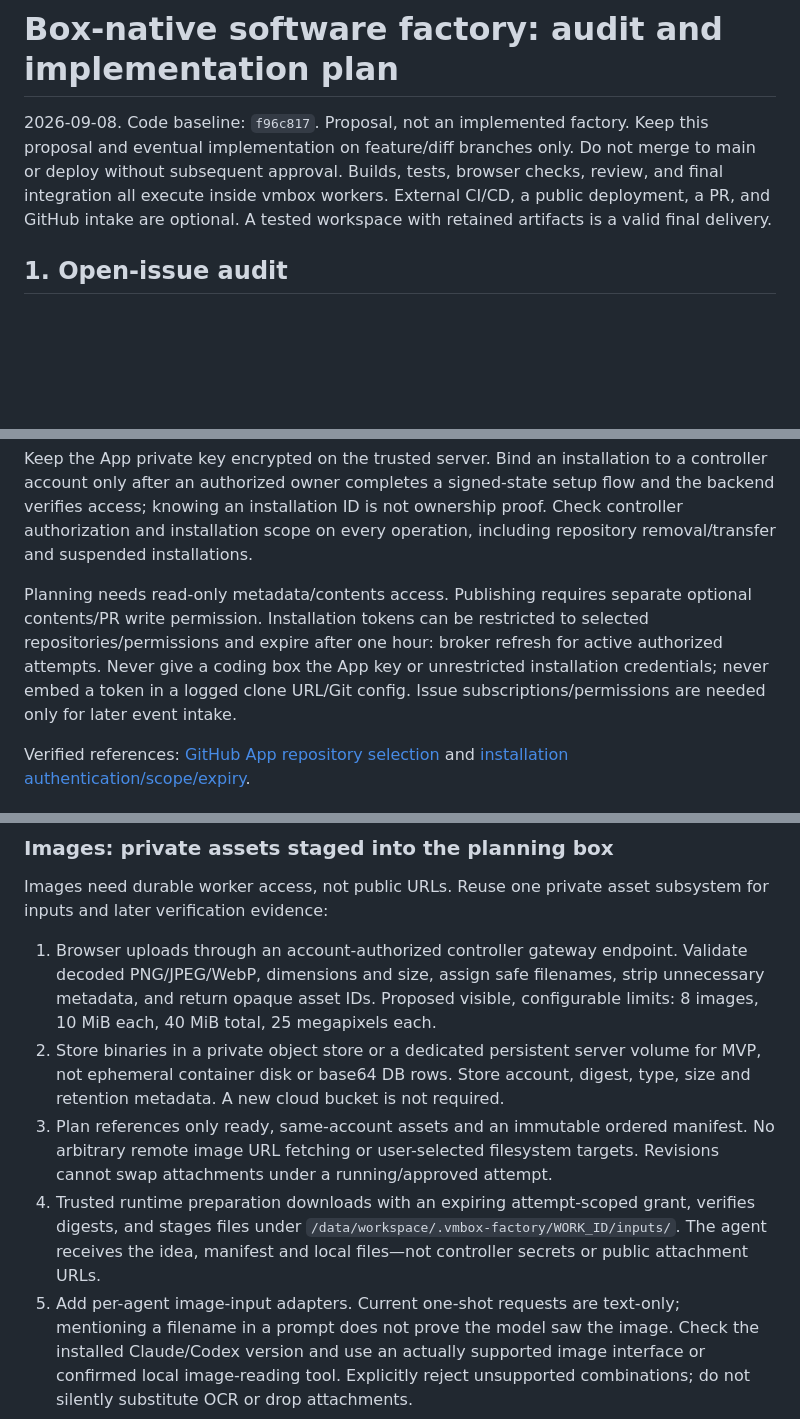
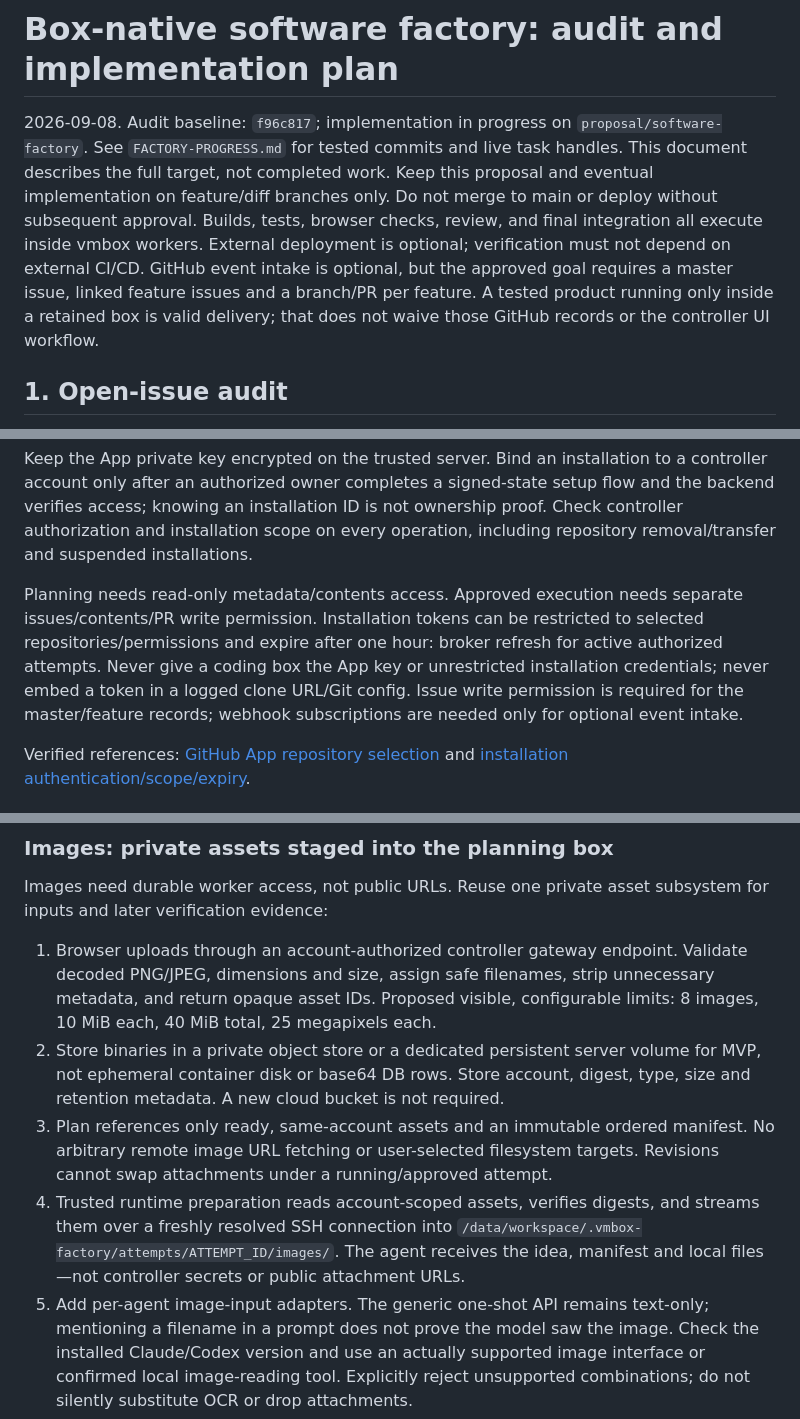
Before and after one commit to 0xikarus/vbox, a Markdown page: docs/SOFTWARE-FACTORY-PLAN.md, 3 parts joined by grey strips. GitHub-like rendering; blank space fills up the shorter version.

```diff
--- a/docs/SOFTWARE-FACTORY-PLAN.md
+++ b/docs/SOFTWARE-FACTORY-PLAN.md
@@ -1,11 +1,16 @@
 # Box-native software factory: audit and implementation plan
 
-2026-09-08. Code baseline: `f96c817`. Proposal, not an implemented factory.
+2026-09-08. Audit baseline: `f96c817`; implementation in progress on
+`proposal/software-factory`. See `FACTORY-PROGRESS.md` for tested commits and
+live task handles. This document describes the full target, not completed work.
 Keep this proposal and eventual implementation on feature/diff branches only.
 Do not merge to main or deploy without subsequent approval.
 Builds, tests, browser checks, review, and final integration all execute inside
-vmbox workers. External CI/CD, a public deployment, a PR, and GitHub intake are
-optional. A tested workspace with retained artifacts is a valid final delivery.
+vmbox workers. External deployment is optional; verification must not depend on
+external CI/CD. GitHub event intake is optional, but the approved goal requires a
+master issue, linked feature issues and a branch/PR per feature. A tested product
+running only inside a retained box is valid delivery; that does not waive those
+GitHub records or the controller UI workflow.
 
 ## 1. Open-issue audit
 
@@ -76,12 +83,13 @@ setup flow and the backend verifies access; knowing an installation ID is not
 ownership proof. Check controller authorization and installation scope on every
 operation, including repository removal/transfer and suspended installations.
 
-Planning needs read-only metadata/contents access. Publishing requires separate
-optional contents/PR write permission. Installation tokens can be restricted to
+Planning needs read-only metadata/contents access. Approved execution needs
+separate issues/contents/PR write permission. Installation tokens can be restricted to
 selected repositories/permissions and expire after one hour: broker refresh for
 active authorized attempts. Never give a coding box the App key or unrestricted
 installation credentials; never embed a token in a logged clone URL/Git config.
-Issue subscriptions/permissions are needed only for later event intake.
+Issue write permission is required for the master/feature records; webhook
+subscriptions are needed only for optional event intake.
 
 Verified references: [GitHub App repository selection](https://docs.github.com/en/apps/using-github-apps/installing-a-github-app-from-a-third-party)
 and [installation authentication/scope/expiry](https://docs.github.com/en/apps/creating-github-apps/authenticating-with-a-github-app/authenticating-as-a-github-app-installation).
@@ -133,7 +141,7 @@ Images need durable worker access, not public URLs. Reuse one private asset
 subsystem for inputs and later verification evidence:
 
 1. Browser uploads through an account-authorized controller gateway endpoint.
-   Validate decoded PNG/JPEG/WebP, dimensions and size, assign safe filenames,
+   Validate decoded PNG/JPEG, dimensions and size, assign safe filenames,
    strip unnecessary metadata, and return opaque asset IDs. Proposed visible,
    configurable limits: 8 images, 10 MiB each, 40 MiB total, 25 megapixels each.
 2. Store binaries in a private object store or a dedicated persistent server
@@ -142,11 +150,11 @@ subsystem for inputs and later verification evidence:
 3. Plan references only ready, same-account assets and an immutable ordered
    manifest. No arbitrary remote image URL fetching or user-selected filesystem
    targets. Revisions cannot swap attachments under a running/approved attempt.
-4. Trusted runtime preparation downloads with an expiring attempt-scoped grant,
-   verifies digests, and stages files under
-   `/data/workspace/.vmbox-factory/WORK_ID/inputs/`. The agent receives the idea,
+4. Trusted runtime preparation reads account-scoped assets, verifies digests,
+   and streams them over a freshly resolved SSH connection into
+   `/data/workspace/.vmbox-factory/attempts/ATTEMPT_ID/images/`. The agent receives the idea,
    manifest and local files—not controller secrets or public attachment URLs.
-5. Add per-agent image-input adapters. Current one-shot requests are text-only;
+5. Add per-agent image-input adapters. The generic one-shot API remains text-only;
    mentioning a filename in a prompt does not prove the model saw the image.
    Check the installed Claude/Codex version and use an actually supported image
    interface or confirmed local image-reading tool. Explicitly reject unsupported
```
Also changed, not shown: other parts of docs/SOFTWARE-FACTORY-PLAN.md (+41 -24 lines), docs/FACTORY-PROGRESS.md (+22 -1 lines).
